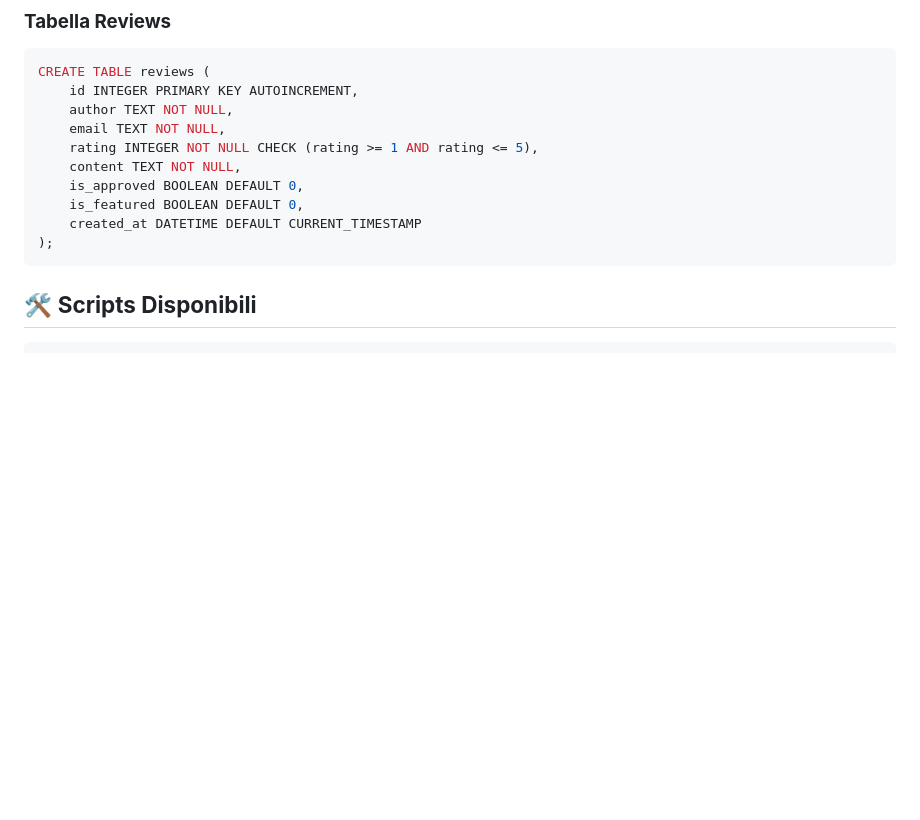
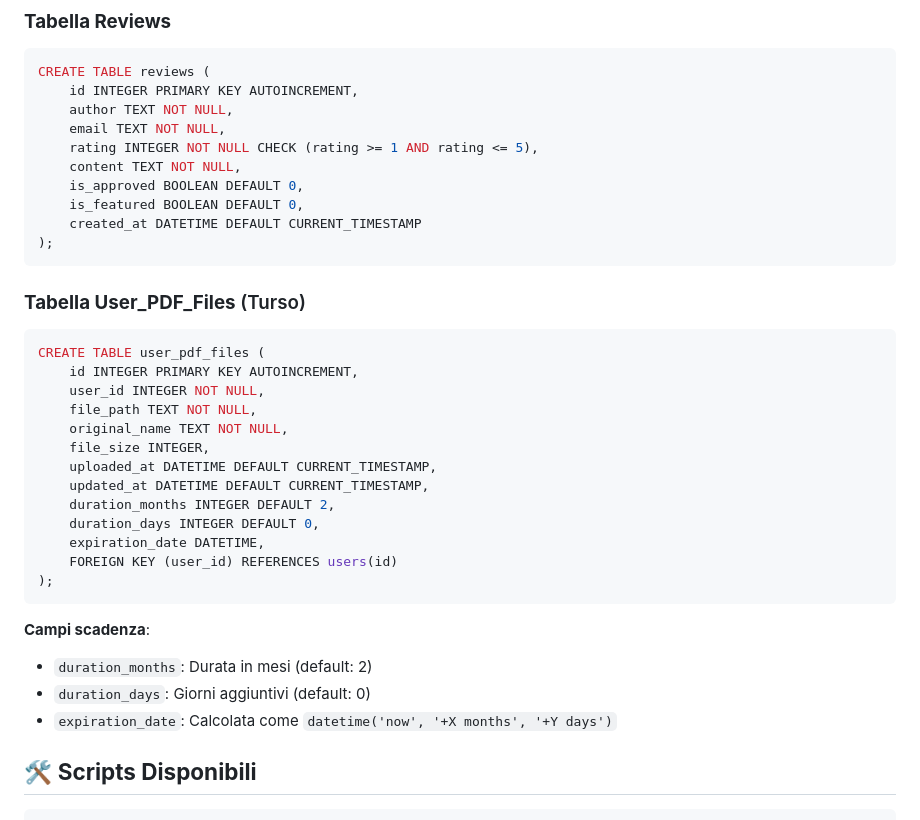
Before and after one commit to Bubbo98/personal-trainer, a Markdown page: backend/README.md, the part around the change printed below. GitHub-like rendering; blank space fills up the shorter version.

````diff
--- a/backend/README.md
+++ b/backend/README.md
@@ -214,6 +246,28 @@ CREATE TABLE reviews (
     created_at DATETIME DEFAULT CURRENT_TIMESTAMP
 );
 ```
+
+### **Tabella User_PDF_Files** (Turso)
+```sql
+CREATE TABLE user_pdf_files (
+    id INTEGER PRIMARY KEY AUTOINCREMENT,
+    user_id INTEGER NOT NULL,
+    file_path TEXT NOT NULL,
+    original_name TEXT NOT NULL,
+    file_size INTEGER,
+    uploaded_at DATETIME DEFAULT CURRENT_TIMESTAMP,
+    updated_at DATETIME DEFAULT CURRENT_TIMESTAMP,
+    duration_months INTEGER DEFAULT 2,
+    duration_days INTEGER DEFAULT 0,
+    expiration_date DATETIME,
+    FOREIGN KEY (user_id) REFERENCES users(id)
+);
+```
+
+**Campi scadenza**:
+- `duration_months`: Durata in mesi (default: 2)
+- `duration_days`: Giorni aggiuntivi (default: 0)
+- `expiration_date`: Calcolata come `datetime('now', '+X months', '+Y days')`
 
 ## 🛠️ **Scripts Disponibili**
 
````
Also changed, not shown: other parts of backend/README.md (+32 -0 lines), README.md (+16 -0 lines).
